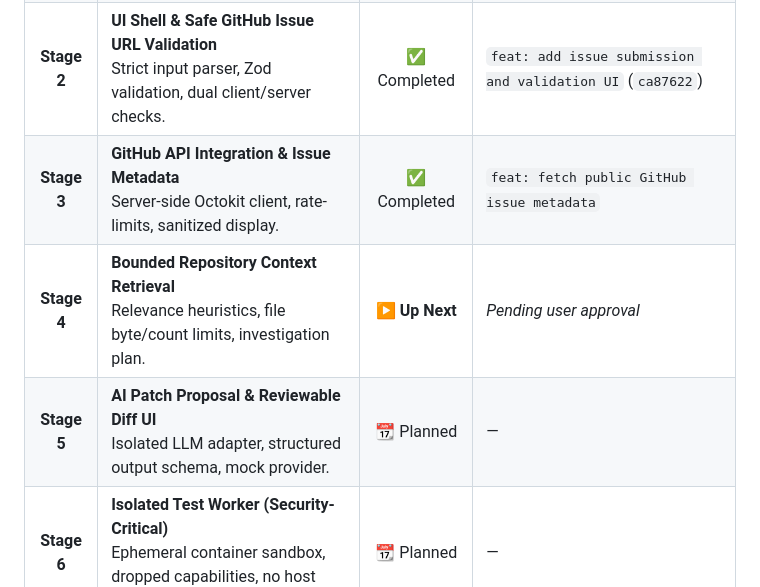
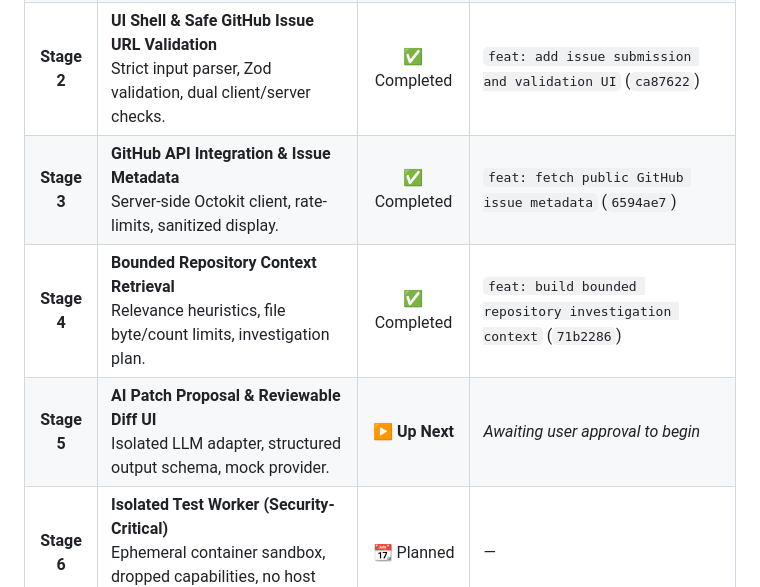
Before and after one commit to ABhardwaj28/PatchPilot, a Markdown page: README.md, the part around one of its changes. GitHub-like rendering.

```diff
--- a/README.md
+++ b/README.md
@@ -170,9 +209,9 @@ PatchPilot is built transparently in phased stages. The table below tracks curre
 | **Stage 0** | **Environment & Requirements Audit**<br>Rules, roadmap, decisions, and security model. | :white_check_mark: Completed | `chore: document project plan and development environment` |
 | **Stage 1** | **App Foundation & Public Repository**<br>Next.js 15, Tailwind CSS, TypeScript, Vitest, MIT License. | :white_check_mark: Completed | `chore: initialize PatchPilot app and documentation` (`bfb155d`) |
 | **Stage 2** | **UI Shell & Safe GitHub Issue URL Validation**<br>Strict input parser, Zod validation, dual client/server checks. | :white_check_mark: Completed | `feat: add issue submission and validation UI` (`ca87622`) |
-| **Stage 3** | **GitHub API Integration & Issue Metadata**<br>Server-side Octokit client, rate-limits, sanitized display. | :white_check_mark: Completed | `feat: fetch public GitHub issue metadata` |
-| **Stage 4** | **Bounded Repository Context Retrieval**<br>Relevance heuristics, file byte/count limits, investigation plan. | :arrow_forward: **Up Next** | *Pending user approval* |
-| **Stage 5** | **AI Patch Proposal & Reviewable Diff UI**<br>Isolated LLM adapter, structured output schema, mock provider. | :calendar: Planned | — |
+| **Stage 3** | **GitHub API Integration & Issue Metadata**<br>Server-side Octokit client, rate-limits, sanitized display. | :white_check_mark: Completed | `feat: fetch public GitHub issue metadata` (`6594ae7`) |
+| **Stage 4** | **Bounded Repository Context Retrieval**<br>Relevance heuristics, file byte/count limits, investigation plan. | :white_check_mark: Completed | `feat: build bounded repository investigation context` (`71b2286`) |
+| **Stage 5** | **AI Patch Proposal & Reviewable Diff UI**<br>Isolated LLM adapter, structured output schema, mock provider. | :arrow_forward: **Up Next** | *Awaiting user approval to begin* |
 | **Stage 6** | **Isolated Test Worker (Security-Critical)**<br>Ephemeral container sandbox, dropped capabilities, no host network. | :calendar: Planned | — |
 | **Stage 7** | **Hardening & Approved Draft PR Workflow**<br>Human confirmation gate, least-privilege tokens, rate-limiting. | :calendar: Planned | — |
 | **Stage 8** | **Release Verification & Public Launch**<br>Automated CI pipeline, accessibility audits, demo video. | :calendar: Planned | — |
```
Also changed, not shown: other parts of README.md (+43 -4 lines), docs/screenshots/issue-validation-error.png (added), docs/screenshots/issue-validation-success.png (added).
